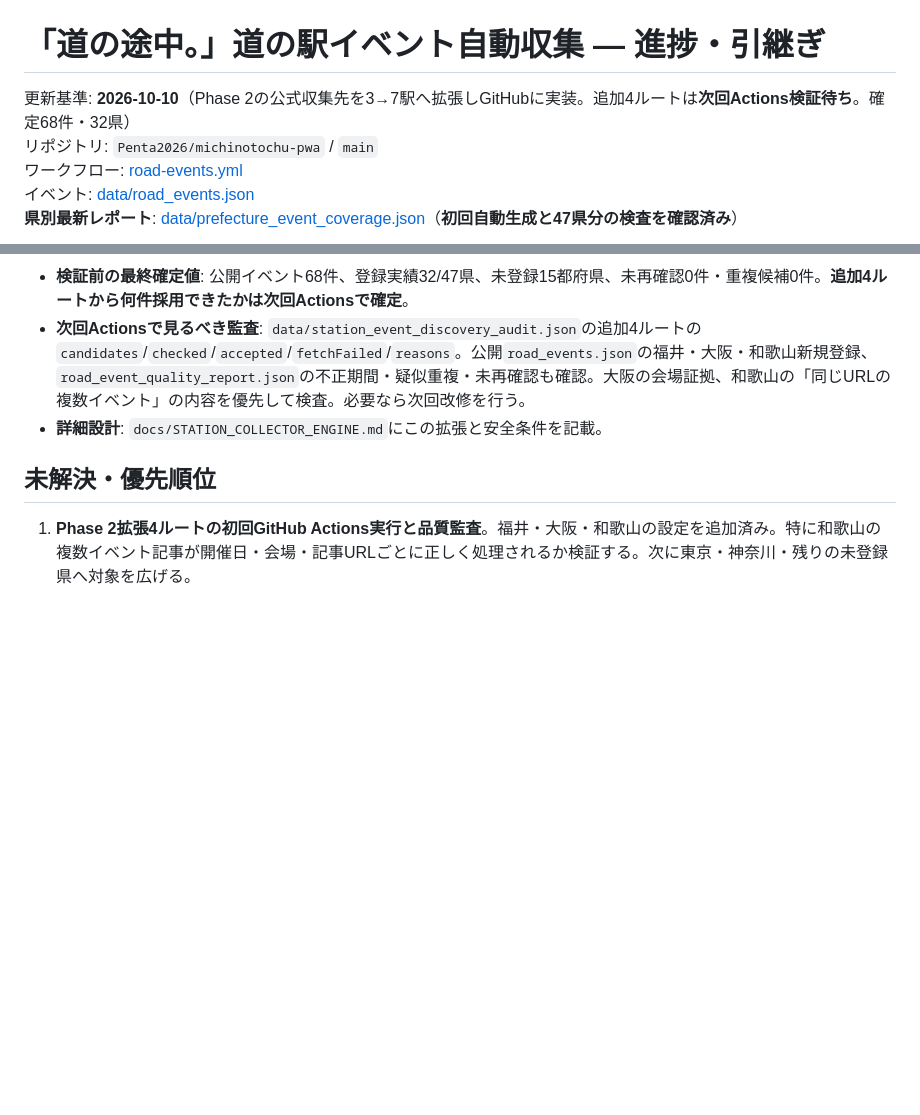
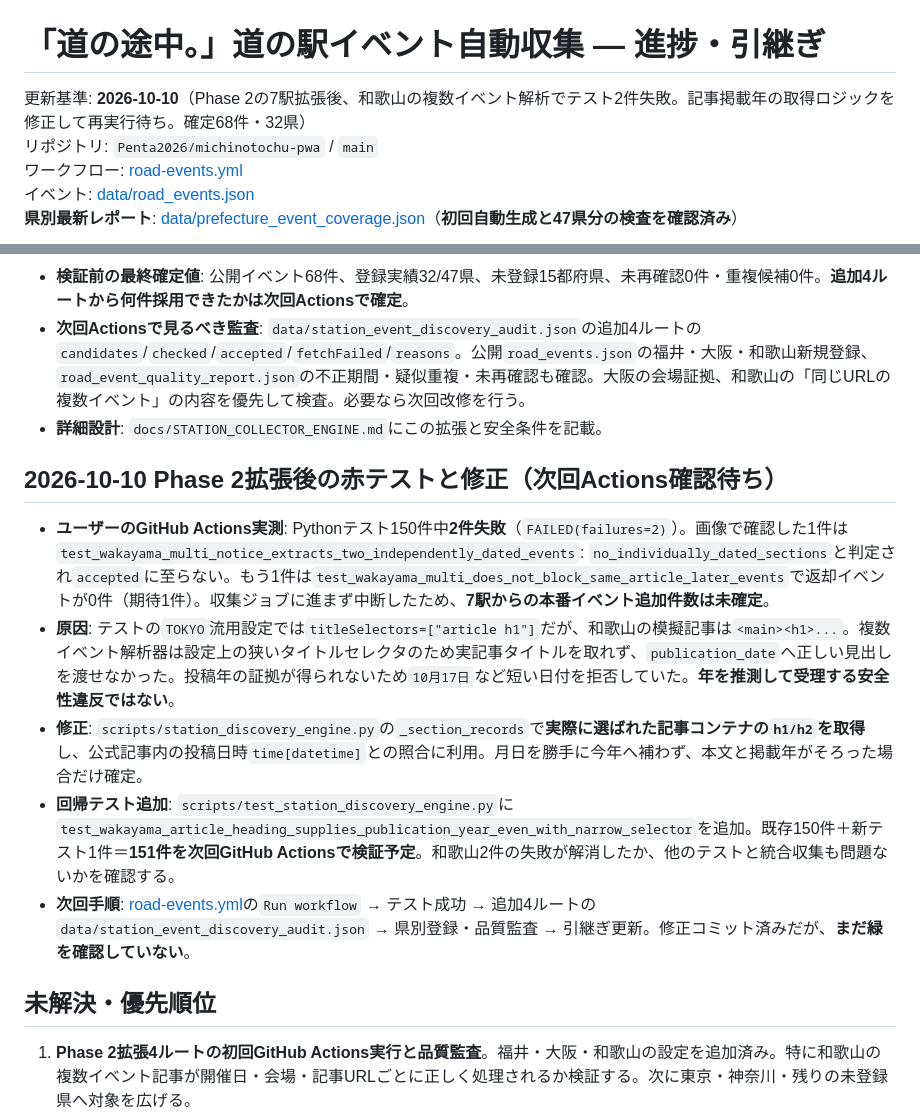
Before and after one commit to Penta2026/michinotochu-pwa, a Markdown page: docs/ROAD_EVENTS_HANDOFF.md, 2 parts joined by grey strips. Drawn GitHub-style; blank space fills up the shorter version.

Commit message:
docs: log 2 Wakayama failing tests and heading/publication-year fix pending CI rerun

```diff
--- a/docs/ROAD_EVENTS_HANDOFF.md
+++ b/docs/ROAD_EVENTS_HANDOFF.md
@@ -1,6 +1,6 @@
 # 「道の途中。」道の駅イベント自動収集 — 進捗・引継ぎ
 
-更新基準: **2026-10-10**（Phase 2の公式収集先を3→7駅へ拡張しGitHubに実装。追加4ルートは**次回Actions検証待ち**。確定68件・32県）
+更新基準: **2026-10-10**（Phase 2の7駅拡張後、和歌山の複数イベント解析でテスト2件失敗。記事掲載年の取得ロジックを修正して再実行待ち。確定68件・32県）
 リポジトリ: `Penta2026/michinotochu-pwa` / `main`
 ワークフロー: [road-events.yml](../.github/workflows/road-events.yml)
 イベント: [data/road_events.json](../data/road_events.json)
@@ -202,6 +202,14 @@
 - **次回Actionsで見るべき監査**: `data/station_event_discovery_audit.json`の追加4ルートの`candidates`/`checked`/`accepted`/`fetchFailed`/`reasons`。公開`road_events.json`の福井・大阪・和歌山新規登録、`road_event_quality_report.json`の不正期間・疑似重複・未再確認も確認。大阪の会場証拠、和歌山の「同じURLの複数イベント」の内容を優先して検査。必要なら次回改修を行う。
 - **詳細設計**: `docs/STATION_COLLECTOR_ENGINE.md`にこの拡張と安全条件を記載。
 
+## 2026-10-10 Phase 2拡張後の赤テストと修正（次回Actions確認待ち）
+
+- **ユーザーのGitHub Actions実測**: Pythonテスト150件中**2件失敗**（`FAILED(failures=2)`）。画像で確認した1件は`test_wakayama_multi_notice_extracts_two_independently_dated_events`: `no_individually_dated_sections`と判定され`accepted`に至らない。もう1件は`test_wakayama_multi_does_not_block_same_article_later_events`で返却イベントが0件（期待1件）。収集ジョブに進まず中断したため、**7駅からの本番イベント追加件数は未確定**。
+- **原因**: テストの`TOKYO`流用設定では`titleSelectors=["article h1"]`だが、和歌山の模擬記事は`<main><h1>...`。複数イベント解析器は設定上の狭いタイトルセレクタのため実記事タイトルを取れず、`publication_date`へ正しい見出しを渡せなかった。投稿年の証拠が得られないため`10月17日`など短い日付を拒否していた。**年を推測して受理する安全性違反ではない**。
+- **修正**: `scripts/station_discovery_engine.py`の`_section_records`で**実際に選ばれた記事コンテナの`h1/h2`を取得**し、公式記事内の投稿日時`time[datetime]`との照合に利用。月日を勝手に今年へ補わず、本文と掲載年がそろった場合だけ確定。
+- **回帰テスト追加**: `scripts/test_station_discovery_engine.py`に`test_wakayama_article_heading_supplies_publication_year_even_with_narrow_selector`を追加。既存150件＋新テスト1件＝**151件を次回GitHub Actionsで検証予定**。和歌山2件の失敗が解消したか、他のテストと統合収集も問題ないかを確認する。
+- **次回手順**: [road-events.yml](../.github/workflows/road-events.yml)の`Run workflow` → テスト成功 → 追加4ルートの`data/station_event_discovery_audit.json` → 県別登録・品質監査 → 引継ぎ更新。修正コミット済みだが、**まだ緑を確認していない**。
+
 ## 未解決・優先順位
 
 1. **Phase 2拡張4ルートの初回GitHub Actions実行と品質監査**。福井・大阪・和歌山の設定を追加済み。特に和歌山の複数イベント記事が開催日・会場・記事URLごとに正しく処理されるか検証する。次に東京・神奈川・残りの未登録県へ対象を広げる。
```
